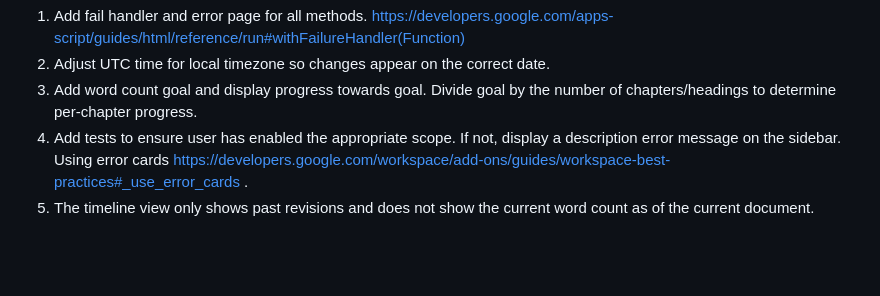
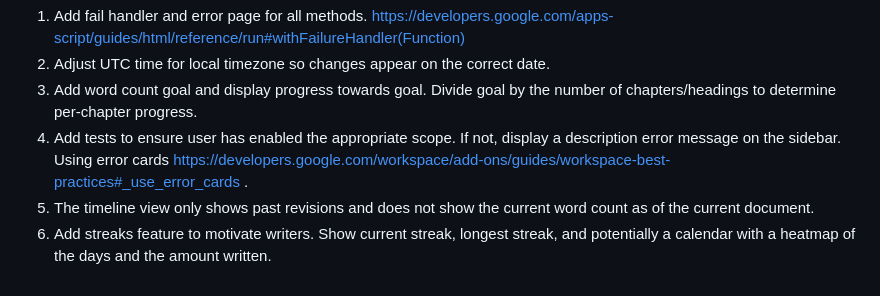
Before and after one commit to robotnyc/word-count-timeline-gdocs, a Markdown page: README.md, the part around the change. Rendered like a GitHub page; blank space fills up the shorter version.

Commit message:
todo: streaks feature

```diff
--- a/README.md
+++ b/README.md
@@ -48,3 +48,4 @@ The repository is structured as an [Apps Script](https://developers.google.com/a
 3. Add word count goal and display progress towards goal. Divide goal by the number of chapters/headings to determine per-chapter progress.
 4. Add tests to ensure user has enabled the appropriate scope. If not, display a description error message on the sidebar. Using error cards https://developers.google.com/workspace/add-ons/guides/workspace-best-practices#_use_error_cards .
 5. The timeline view only shows past revisions and does not show the current word count as of the current document.
+6. Add streaks feature to motivate writers. Show current streak, longest streak, and potentially a calendar with a heatmap of the days and the amount written.
```
